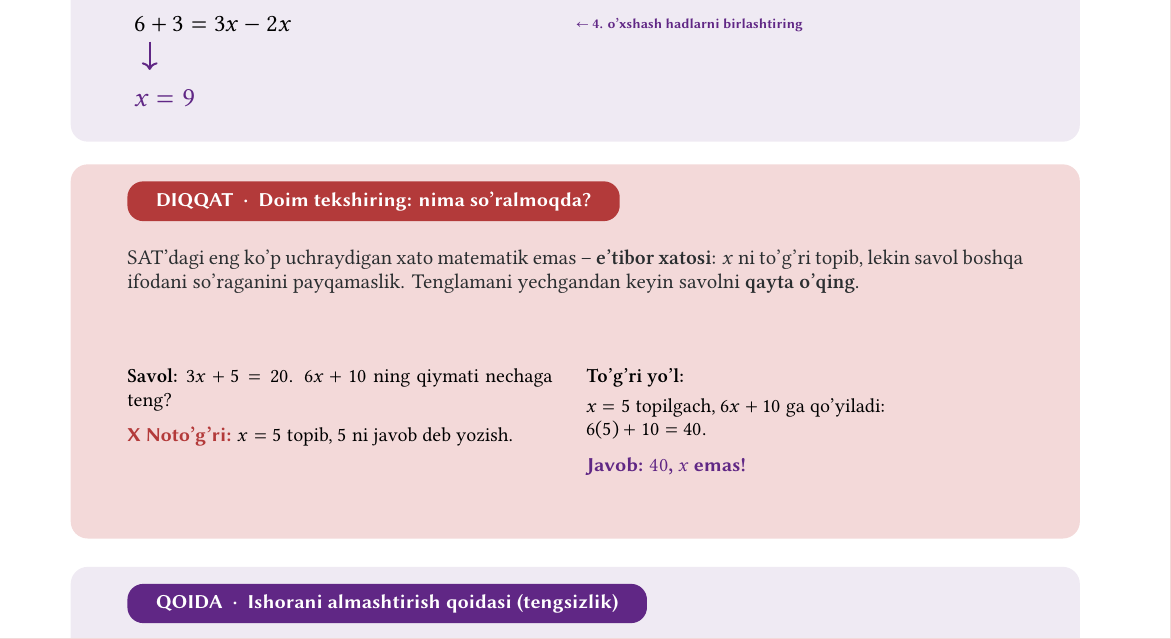
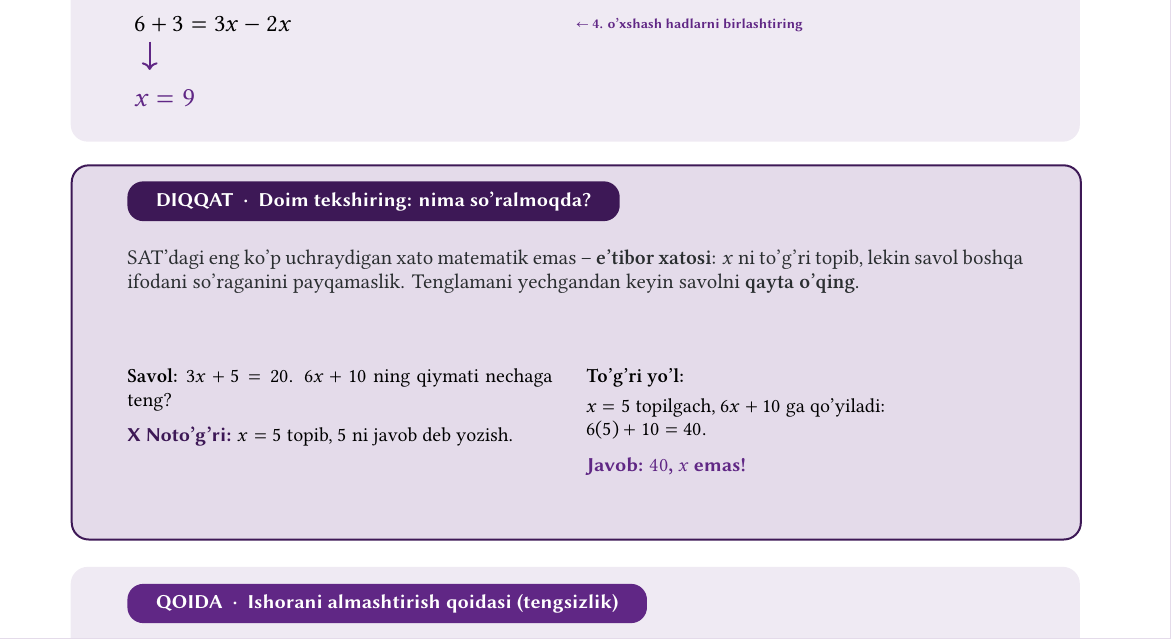
Before and after one commit to forvonworks/SAT1200, a LaTeX document (book2/lesson-01-linear-equations-inequalities/rules-sheet.tex): part of page 1 of 2, cut so that both start at the same text. Compiled offline with XeLaTeX.

Commit message:
Book 2 Lesson 1 rules sheet: remove red, purple-only palette
Swapped the warning card's red accent/background for a darker shade of
the same purple (3D1856) plus a bordered light-purple tint, so the whole
sheet stays on a single accent family as requested.

Co-Authored-By: Claude Sonnet 5 <noreply@anthropic.com>
Claude-Session: https://claude.ai/code/session_01W4CGa2RQX9iydLiDNzgSCo

```diff
--- a/book2/lesson-01-linear-equations-inequalities/rules-sheet.tex
+++ b/book2/lesson-01-linear-equations-inequalities/rules-sheet.tex
@@ -15,8 +15,7 @@
 \definecolor{accent}{HTML}{602785}
 \definecolor{badge}{HTML}{B8A0C8}
 \definecolor{ink}{HTML}{2A2E30}
-\definecolor{warn}{HTML}{B33A3A}
-\definecolor{warnbg}{HTML}{F3D9D9}
+\definecolor{warn}{HTML}{3D1856}
 
 \setlength{\TPHorizModule}{1mm}
 \setlength{\TPVertModule}{1mm}
@@ -73,7 +72,8 @@
 \newcommand{\warnbgbox}[4]{%
 \begin{textblock*}{#3mm}(#1mm,#2mm)
 \begin{tikzpicture}
-\fill[warnbg,rounded corners=3mm] (0,0) rectangle (#3mm,-#4mm);
+\fill[badge!38,rounded corners=3mm] (0,0) rectangle (#3mm,-#4mm);
+\draw[warn,line width=1pt,rounded corners=3mm] (0,0) rectangle (#3mm,-#4mm);
 \end{tikzpicture}
 \end{textblock*}%
 }
```
Also changed, not shown: book2/lesson-01-linear-equations-inequalities/rules-sheet.pdf.
